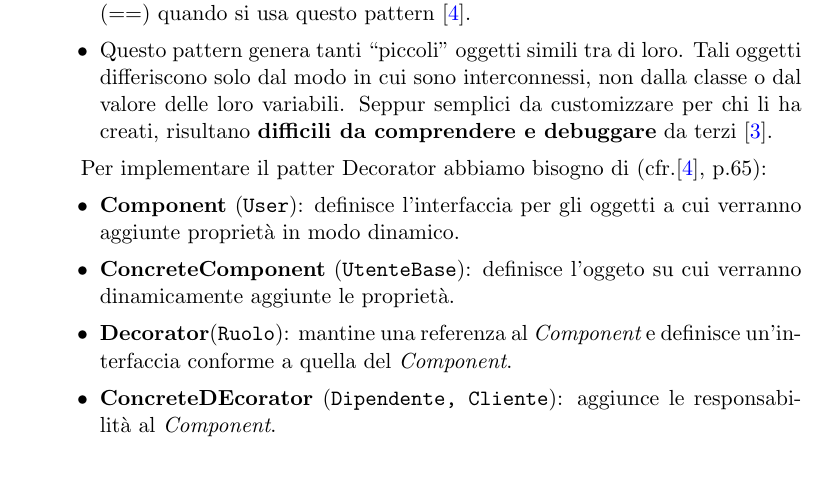
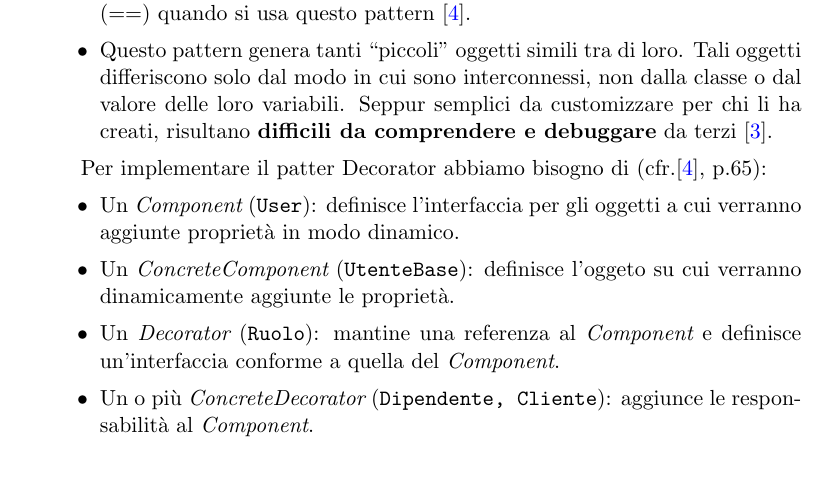
Before and after one commit to Balbone/ITFS---Design-Pattern-Exam, a LaTeX document (latex/design_pattern.tex): part of page 13 of 23, cut so that both start at the same text. Compiled offline with pdfLaTeX.

Commit message:
Approfondimento decorator è correzioni

```diff
--- a/latex/design_pattern.tex
+++ b/latex/design_pattern.tex
@@ -389,11 +389,12 @@ Mentre gli \textbf{svantaggi} più evidenti sono:
 
 Per implementare il patter Decorator abbiamo bisogno di (cfr.\cite{gof_sunt}, p.65):
 \begin{itemize}
-    \item \textbf{Component} ({\tt User}): definisce l'interfaccia per gli oggetti a cui verranno aggiunte proprietà in modo dinamico.
-    \item \textbf{ConcreteComponent} ({\tt UtenteBase}): definisce l'oggeto su cui verranno dinamicamente aggiunte le proprietà.
-    \item \textbf{Decorator}({\tt Ruolo}): mantine una referenza al {\em Component} e definisce un'interfaccia conforme a quella del {\em Component}.
-    \item \textbf{ConcreteDEcorator} ({\tt Dipendente, Cliente}): aggiunce le responsabilità al {\em Component}.
+    \item Un {\em Component} ({\tt User}): definisce l'interfaccia per gli oggetti a cui verranno aggiunte proprietà in modo dinamico.
+    \item Un {\em ConcreteComponent} ({\tt UtenteBase}): definisce l'oggeto su cui verranno dinamicamente aggiunte le proprietà.
+    \item Un {\em Decorator} ({\tt Ruolo}): mantine una referenza al {\em Component} e definisce un'interfaccia conforme a quella del {\em Component}.
+    \item Un o più {\em ConcreteDecorator} ({\tt Dipendente, Cliente}): aggiunce le responsabilità al {\em Component}.
 \end{itemize}
+
 
 \lstinputlisting[label={list:esempio}, caption={\small ClienteDipendente.java -- Implementazione del pattern Decorator nel caso d'uso dell'acquisto online.}]
 {code/ClienteDipendente.java}
```
